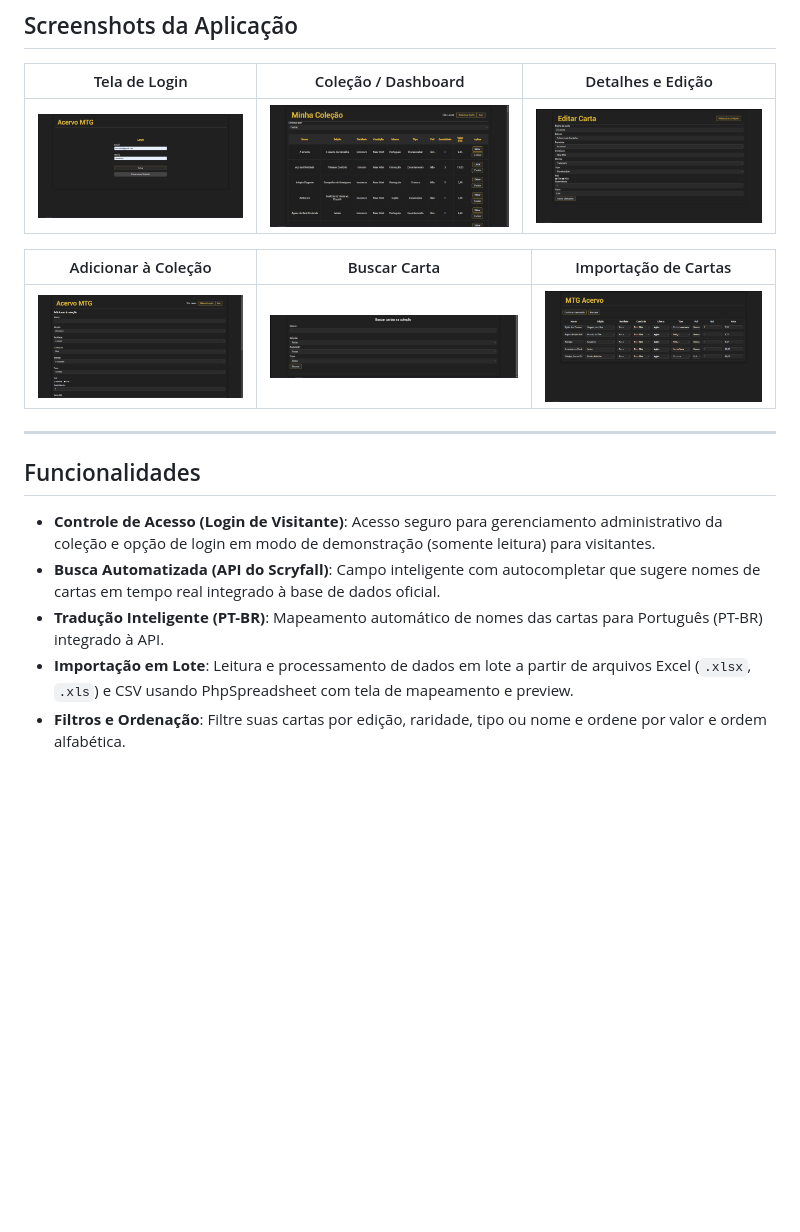
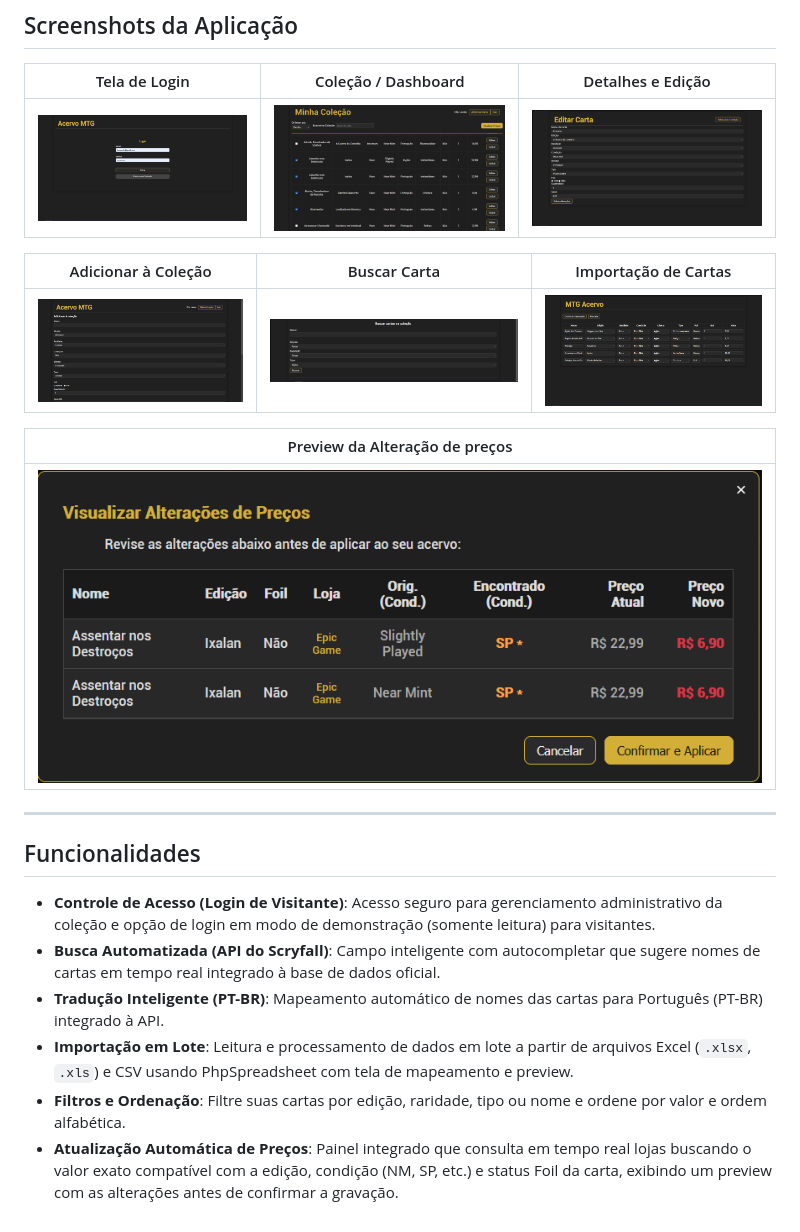
Before and after one commit to LucasConA/mtg_acervo, a Markdown page: README.md, the part around the change. Rendered like a GitHub page; pictures changed too: _imagens/dashboard.PNG, _imagens/preview_alterar_precos.PNG (added); blank space fills up the shorter version.

Commit message:
docs: add price update preview screenshot to README

```diff
--- a/README.md
+++ b/README.md
@@ -18,7 +18,12 @@ Um gerenciador de coleção e acervo pessoal de cartas de Magic: The Gathering m
 | :---: | :---: | :---: |
 | ![Adicionar à Coleção](_imagens/add_card.PNG) | ![Buscar Carta](_imagens/search_card.PNG) | ![Importação de Cartas](_imagens/import.PNG) |
 
+| Preview da Alteração de preços |
+| :---: |
+| ![Preview Alteração de preços](_imagens/preview_alterar_precos.PNG) |
+
 ---
+
 
 ## Funcionalidades
 
@@ -27,3 +32,4 @@ Um gerenciador de coleção e acervo pessoal de cartas de Magic: The Gathering m
 - **Tradução Inteligente (PT-BR)**: Mapeamento automático de nomes das cartas para Português (PT-BR) integrado à API.
 - **Importação em Lote**: Leitura e processamento de dados em lote a partir de arquivos Excel (`.xlsx`, `.xls`) e CSV usando PhpSpreadsheet com tela de mapeamento e preview.
 - **Filtros e Ordenação**: Filtre suas cartas por edição, raridade, tipo ou nome e ordene por valor e ordem alfabética.
+- **Atualização Automática de Preços**: Painel integrado que consulta em tempo real lojas buscando o valor exato compatível com a edição, condição (NM, SP, etc.) e status Foil da carta, exibindo um preview com as alterações antes de confirmar a gravação.
```
